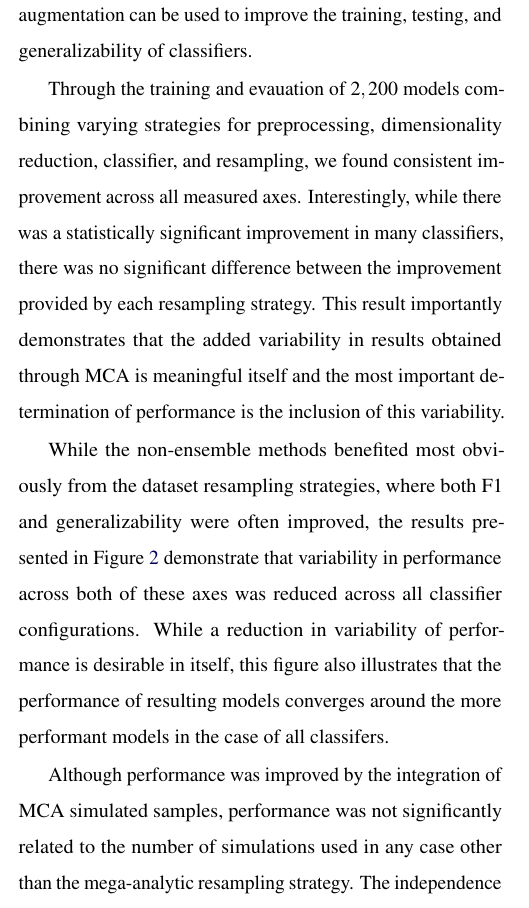
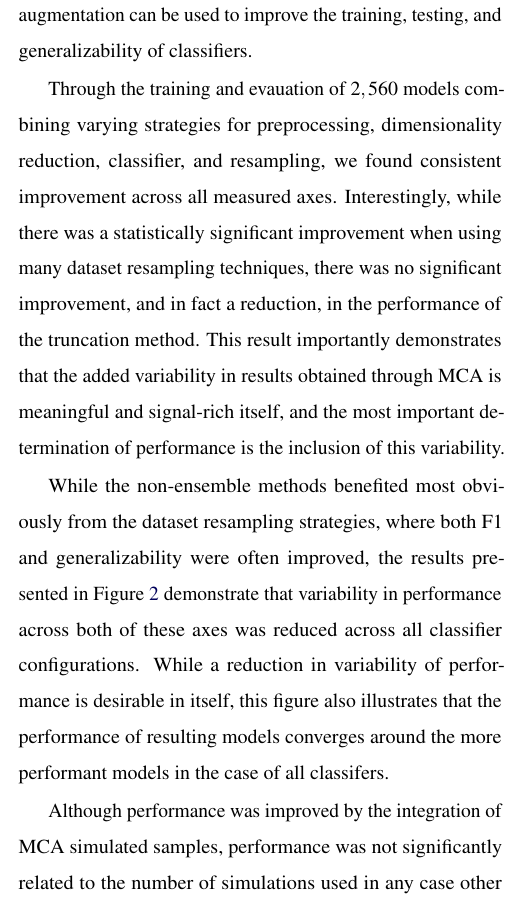
Before and after one commit to gkpapers/2021AggregateMCA, a LaTeX document (paper/aggregating-unstable-derivatives.tex): part of one column of page 8 of 12, cut so that both start at the same text. Compiled offline with pdfLaTeX.

Commit message:
updated discussion a bit

```diff
--- a/paper/aggregating-unstable-derivatives.tex
+++ b/paper/aggregating-unstable-derivatives.tex
@@ -428,12 +428,12 @@ method for dataset augmentation. Using a technique such as MCA, samples can be s
 executions and used to enrich datasets across a range of plausible results. We demonstrate that this method of dataset
 augmentation can be used to improve the training, testing, and generalizability of classifiers.
 
-Through the training and evauation of $2,200$ models combining varying strategies for preprocessing, dimensionality
+Through the training and evauation of $2,560$ models combining varying strategies for preprocessing, dimensionality
 reduction, classifier, and resampling, we found consistent improvement across all measured axes. Interestingly, while
-there was a statistically significant improvement in many classifiers, there was no significant difference between the
-improvement provided by each resampling strategy. This result importantly demonstrates that the added variability in
-results obtained through MCA is meaningful itself and the most important determination of performance is the inclusion
-of this variability.
+there was a statistically significant improvement when using many dataset resampling techniques, there was no
+significant improvement, and in fact a reduction, in the performance of the truncation method. This result importantly
+demonstrates that the added variability in results obtained through MCA is meaningful and signal-rich itself, and the
+most important determination of performance is the inclusion of this variability.
 
 While the non-ensemble methods benefited most obviously from the dataset resampling strategies, where both F1 and
 generalizability were often improved, the results presented in Figure~\ref{fig:change_in_gen} demonstrate that
```
Also changed, not shown: paper/aggregating-unstable-derivatives.pdf, paper/aggregating-unstable-derivatives.tex (4 more changed lines).
